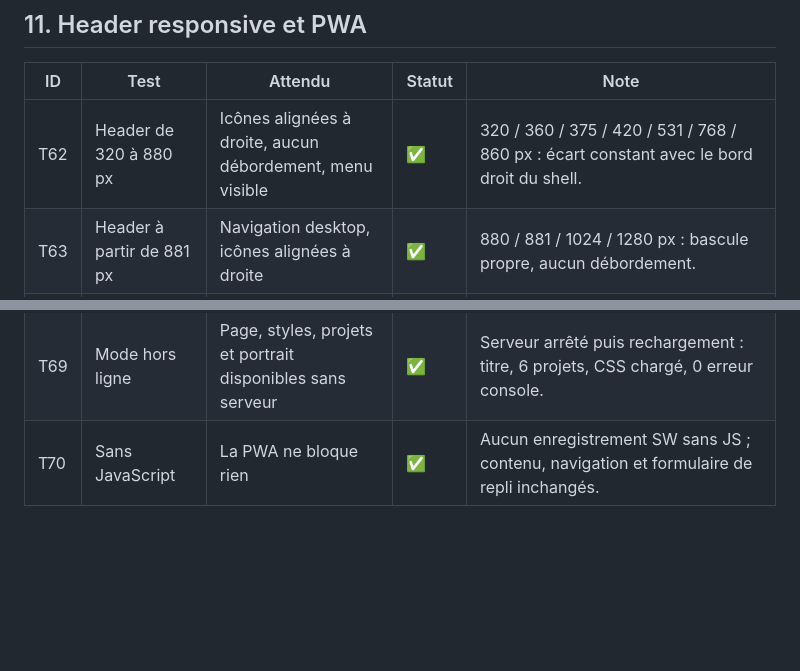
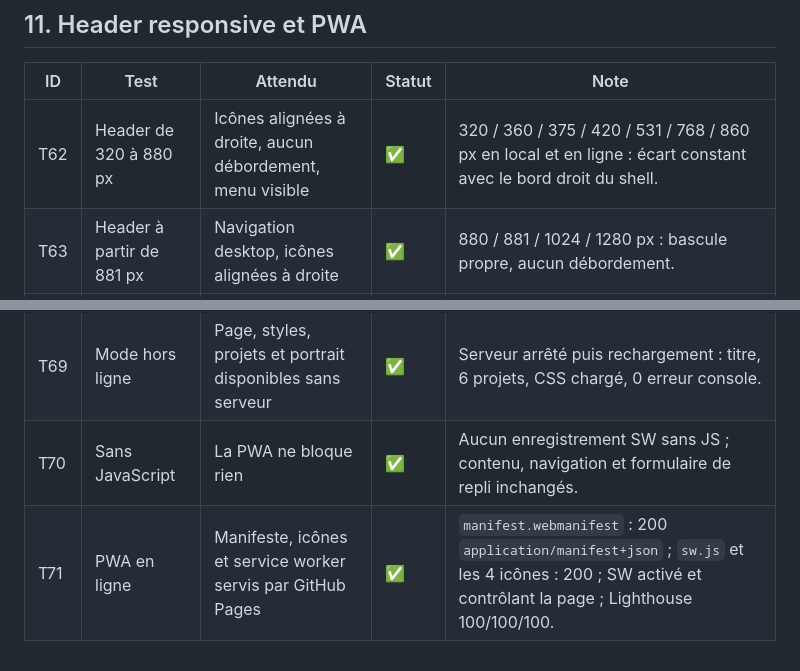
Before and after one commit to MoussaNeuer/MoussaNeuer.github.io, a Markdown page: PLAN_TESTS.md, 2 parts joined by grey strips. Rendered like a GitHub page; blank space fills up the shorter version.

```diff
--- a/PLAN_TESTS.md
+++ b/PLAN_TESTS.md
@@ -132,7 +132,7 @@
 
 | ID | Test | Attendu | Statut | Note |
 |---|---|---|---|---|
-| T62 | Header de 320 à 880 px | Icônes alignées à droite, aucun débordement, menu visible | ✅ | 320 / 360 / 375 / 420 / 531 / 768 / 860 px : écart constant avec le bord droit du shell. |
+| T62 | Header de 320 à 880 px | Icônes alignées à droite, aucun débordement, menu visible | ✅ | 320 / 360 / 375 / 420 / 531 / 768 / 860 px en local et en ligne : écart constant avec le bord droit du shell. |
 | T63 | Header à partir de 881 px | Navigation desktop, icônes alignées à droite | ✅ | 880 / 881 / 1024 / 1280 px : bascule propre, aucun débordement. |
 | T64 | Menu mobile à 375 px | Panneau sous le header, fermeture par Échap, focus rendu | ✅ | Panneau de 0 à 360 px, `aria-expanded="true"` puis `false`, focus rendu au bouton. |
 | T65 | Header sans JavaScript | Navigation visible, icônes à droite | ✅ | Header sur deux lignes, icônes alignées, 0 débordement. |
@@ -141,3 +141,4 @@
 | T68 | Service worker | Enregistré, activé, contrôle la page | ✅ | `sw.js` à la racine, cache `moussa-lo-portfolio-v2` avec 12 ressources. |
 | T69 | Mode hors ligne | Page, styles, projets et portrait disponibles sans serveur | ✅ | Serveur arrêté puis rechargement : titre, 6 projets, CSS chargé, 0 erreur console. |
 | T70 | Sans JavaScript | La PWA ne bloque rien | ✅ | Aucun enregistrement SW sans JS ; contenu, navigation et formulaire de repli inchangés. |
+| T71 | PWA en ligne | Manifeste, icônes et service worker servis par GitHub Pages | ✅ | `manifest.webmanifest` : 200 `application/manifest+json` ; `sw.js` et les 4 icônes : 200 ; SW activé et contrôlant la page ; Lighthouse 100/100/100. |
```
Also changed, not shown: README.md (+2 -2 lines), VALIDATION.md (+4 -3 lines).
